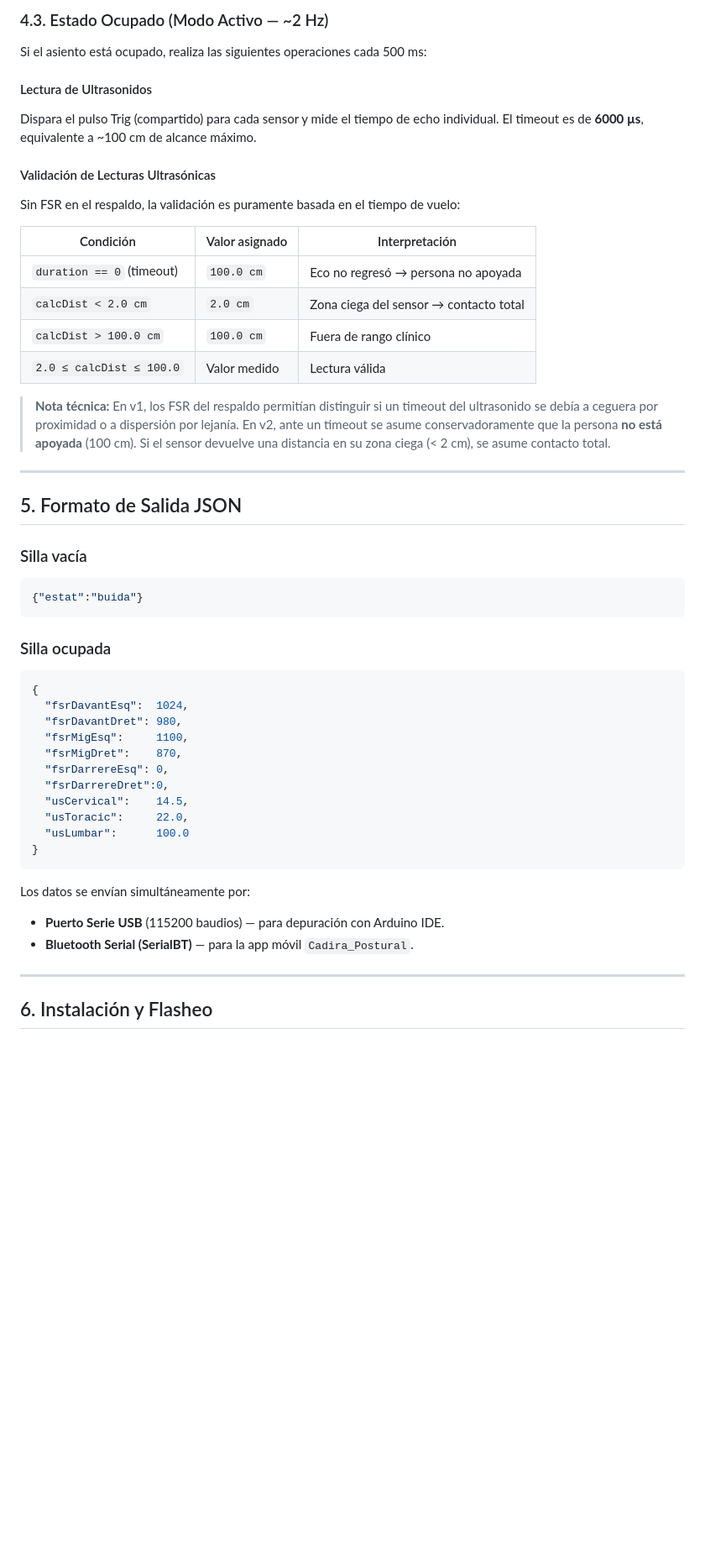
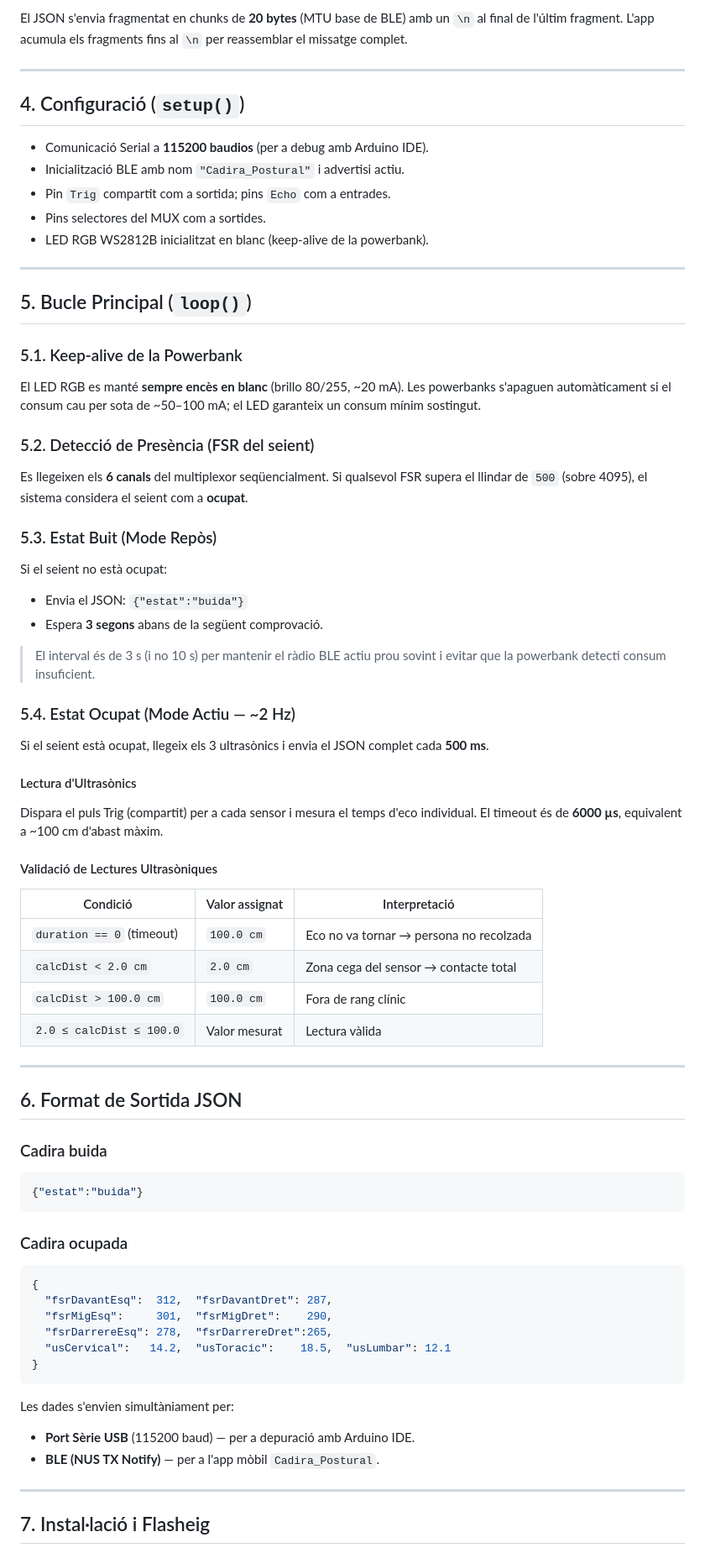
Before and after one commit to lfantino/posture-detector-esp32, a Markdown page: Firmware/README.md, the part around one of its changes. Shown at 84% size. Rendered like a GitHub page; blank space fills up the shorter version.

Commit message:
docs: update README for ESP32-C5 migration, BLE NUS protocol, and WS2812B powerbank keep-alive feature

````diff
--- a/Firmware/README.md
+++ b/Firmware/README.md
@@ -57,51 +53,72 @@ Si el asiento no está ocupado:
 
-### 4.3. Estado Ocupado (Modo Activo — ~2 Hz)
-Si el asiento está ocupado, realiza las siguientes operaciones cada 500 ms:
-
-#### Lectura de Ultrasonidos
-Dispara el pulso Trig (compartido) para cada sensor y mide el tiempo de echo individual. El timeout es de **6000 µs**, equivalente a ~100 cm de alcance máximo.
-
-#### Validación de Lecturas Ultrasónicas
-Sin FSR en el respaldo, la validación es puramente basada en el tiempo de vuelo:
-
-| Condición | Valor asignado | Interpretación |
-|---|---|---|
-| `duration == 0` (timeout) | `100.0 cm` | Eco no regresó → persona no apoyada |
-| `calcDist < 2.0 cm` | `2.0 cm` | Zona ciega del sensor → contacto total |
-| `calcDist > 100.0 cm` | `100.0 cm` | Fuera de rango clínico |
-| `2.0 ≤ calcDist ≤ 100.0` | Valor medido | Lectura válida |
-
-> **Nota técnica:** En v1, los FSR del respaldo permitían distinguir si un timeout del ultrasonido se debía a ceguera por proximidad o a dispersión por lejanía. En v2, ante un timeout se asume conservadoramente que la persona **no está apoyada** (100 cm). Si el sensor devuelve una distancia en su zona ciega (< 2 cm), se asume contacto total.
+El JSON s'envia fragmentat en chunks de **20 bytes** (MTU base de BLE) amb un `\n` al final de l'últim fragment. L'app acumula els fragments fins al `\n` per reassemblar el missatge complet.
 
 ---
 
-## 5. Formato de Salida JSON
+## 4. Configuració (`setup()`)
 
-### Silla vacía
+- Comunicació Serial a **115200 baudios** (per a debug amb Arduino IDE).
+- Inicialització BLE amb nom `"Cadira_Postural"` i advertisi actiu.
+- Pin `Trig` compartit com a sortida; pins `Echo` com a entrades.
+- Pins selectores del MUX com a sortides.
+- LED RGB WS2812B inicialitzat en blanc (keep-alive de la powerbank).
+
+---
+
+## 5. Bucle Principal (`loop()`)
+
+### 5.1. Keep-alive de la Powerbank
+El LED RGB es manté **sempre encès en blanc** (brillo 80/255, ~20 mA). Les powerbanks s'apaguen automàticament si el consum cau per sota de ~50–100 mA; el LED garanteix un consum mínim sostingut.
+
+### 5.2. Detecció de Presència (FSR del seient)
+Es llegeixen els **6 canals** del multiplexor seqüencialment. Si qualsevol FSR supera el llindar de `500` (sobre 4095), el sistema considera el seient com a **ocupat**.
+
+### 5.3. Estat Buit (Mode Repòs)
+Si el seient no està ocupat:
+- Envia el JSON: `{"estat":"buida"}`
+- Espera **3 segons** abans de la següent comprovació.
+
+> El interval és de 3 s (i no 10 s) per mantenir el ràdio BLE actiu prou sovint i evitar que la powerbank detecti consum insuficient.
+
+### 5.4. Estat Ocupat (Mode Actiu — ~2 Hz)
+Si el seient està ocupat, llegeix els 3 ultrasònics i envia el JSON complet cada **500 ms**.
+
+#### Lectura d'Ultrasònics
+Dispara el puls Trig (compartit) per a cada sensor i mesura el temps d'eco individual. El timeout és de **6000 µs**, equivalent a ~100 cm d'abast màxim.
+
+#### Validació de Lectures Ultrasòniques
+
+| Condició | Valor assignat | Interpretació |
+|---|---|---|
+| `duration == 0` (timeout) | `100.0 cm` | Eco no va tornar → persona no recolzada |
+| `calcDist < 2.0 cm` | `2.0 cm` | Zona cega del sensor → contacte total |
+| `calcDist > 100.0 cm` | `100.0 cm` | Fora de rang clínic |
+| `2.0 ≤ calcDist ≤ 100.0` | Valor mesurat | Lectura vàlida |
+
+---
+
+## 6. Format de Sortida JSON
+
+### Cadira buida
 ```json
 {"estat":"buida"}
 ```
 
-### Silla ocupada
+### Cadira ocupada
 ```json
 {
-  "fsrDavantEsq":  1024,
-  "fsrDavantDret": 980,
-  "fsrMigEsq":     1100,
-  "fsrMigDret":    870,
-  "fsrDarrereEsq": 0,
-  "fsrDarrereDret":0,
-  "usCervical":    14.5,
-  "usToracic":     22.0,
-  "usLumbar":      100.0
+  "fsrDavantEsq":  312,  "fsrDavantDret": 287,
+  "fsrMigEsq":     301,  "fsrMigDret":    290,
+  "fsrDarrereEsq": 278,  "fsrDarrereDret":265,
+  "usCervical":   14.2,  "usToracic":    18.5,  "usLumbar": 12.1
 }
 ```
 
-Los datos se envían simultáneamente por:
-- **Puerto Serie USB** (115200 baudios) — para depuración con Arduino IDE.
-- **Bluetooth Serial (SerialBT)** — para la app móvil `Cadira_Postural`.
+Les dades s'envien simultàniament per:
+- **Port Sèrie USB** (115200 baud) — per a depuració amb Arduino IDE.
+- **BLE (NUS TX Notify)** — per a l'app mòbil `Cadira_Postural`.
 
 ---
 
-## 6. Instalación y Flasheo
+## 7. Instal·lació i Flasheig
 
````
Also changed, not shown: other parts of Firmware/README.md (+64 -46 lines).
